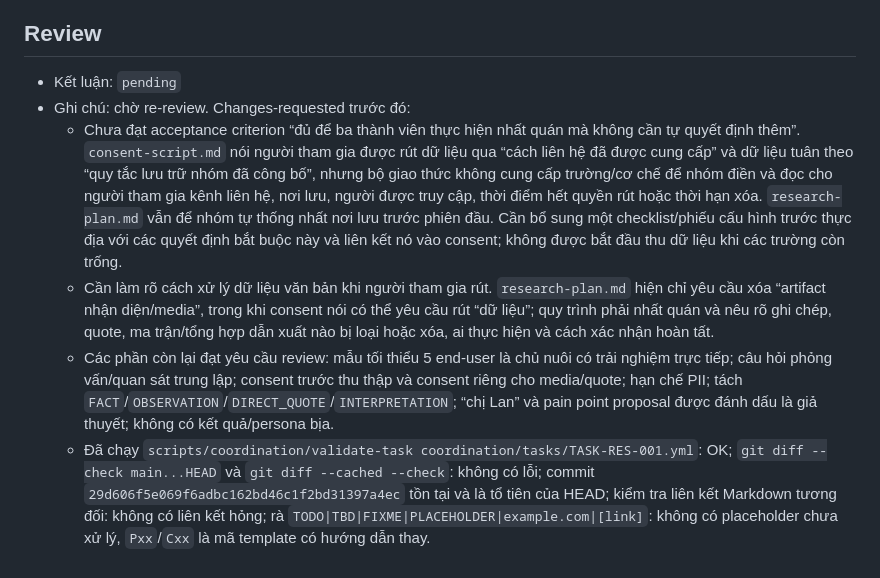
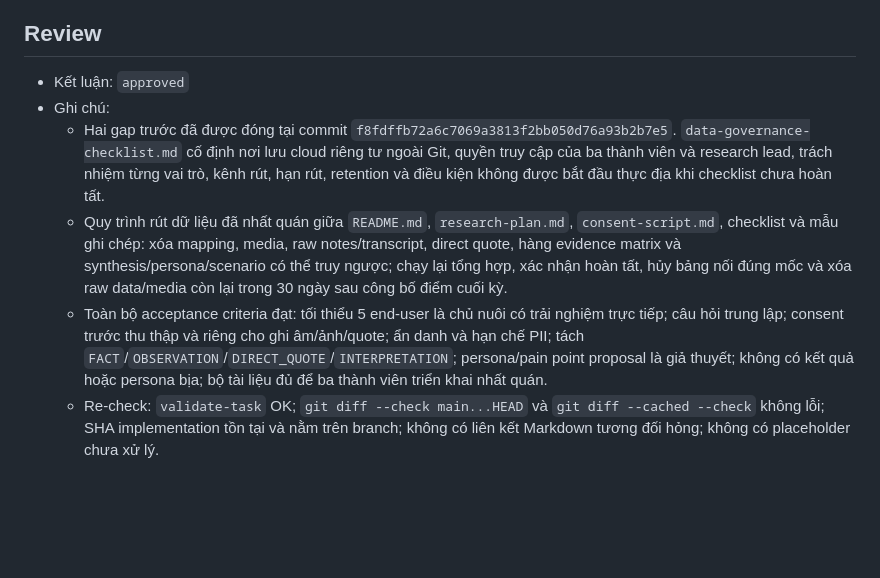
Before and after one commit to tinnguyen0706/hci-petcare, a Markdown page: coordination/handoffs/TASK-RES-001.md, the part around the change. Drawn GitHub-style; blank space fills up the shorter version.

Commit message:
review: approve research protocol task

```diff
--- a/coordination/handoffs/TASK-RES-001.md
+++ b/coordination/handoffs/TASK-RES-001.md
@@ -60,9 +60,9 @@
 
 ## Review
 
-- Kết luận: `pending`
-- Ghi chú: chờ re-review. Changes-requested trước đó:
-  - Chưa đạt acceptance criterion “đủ để ba thành viên thực hiện nhất quán mà không cần tự quyết định thêm”. `consent-script.md` nói người tham gia được rút dữ liệu qua “cách liên hệ đã được cung cấp” và dữ liệu tuân theo “quy tắc lưu trữ nhóm đã công bố”, nhưng bộ giao thức không cung cấp trường/cơ chế để nhóm điền và đọc cho người tham gia kênh liên hệ, nơi lưu, người được truy cập, thời điểm hết quyền rút hoặc thời hạn xóa. `research-plan.md` vẫn để nhóm tự thống nhất nơi lưu trước phiên đầu. Cần bổ sung một checklist/phiếu cấu hình trước thực địa với các quyết định bắt buộc này và liên kết nó vào consent; không được bắt đầu thu dữ liệu khi các trường còn trống.
-  - Cần làm rõ cách xử lý dữ liệu văn bản khi người tham gia rút. `research-plan.md` hiện chỉ yêu cầu xóa “artifact nhận diện/media”, trong khi consent nói có thể yêu cầu rút “dữ liệu”; quy trình phải nhất quán và nêu rõ ghi chép, quote, ma trận/tổng hợp dẫn xuất nào bị loại hoặc xóa, ai thực hiện và cách xác nhận hoàn tất.
-  - Các phần còn lại đạt yêu cầu review: mẫu tối thiểu 5 end-user là chủ nuôi có trải nghiệm trực tiếp; câu hỏi phỏng vấn/quan sát trung lập; consent trước thu thập và consent riêng cho media/quote; hạn chế PII; tách `FACT`/`OBSERVATION`/`DIRECT_QUOTE`/`INTERPRETATION`; “chị Lan” và pain point proposal được đánh dấu là giả thuyết; không có kết quả/persona bịa.
-  - Đã chạy `scripts/coordination/validate-task coordination/tasks/TASK-RES-001.yml`: OK; `git diff --check main...HEAD` và `git diff --cached --check`: không có lỗi; commit `29d606f5e069f6adbc162bd46c1f2bd31397a4ec` tồn tại và là tổ tiên của HEAD; kiểm tra liên kết Markdown tương đối: không có liên kết hỏng; rà `TODO|TBD|FIXME|PLACEHOLDER|example.com|[link]`: không có placeholder chưa xử lý, `Pxx`/`Cxx` là mã template có hướng dẫn thay.
+- Kết luận: `approved`
+- Ghi chú:
+  - Hai gap trước đã được đóng tại commit `f8fdffb72a6c7069a3813f2bb050d76a93b2b7e5`. `data-governance-checklist.md` cố định nơi lưu cloud riêng tư ngoài Git, quyền truy cập của ba thành viên và research lead, trách nhiệm từng vai trò, kênh rút, hạn rút, retention và điều kiện không được bắt đầu thực địa khi checklist chưa hoàn tất.
+  - Quy trình rút dữ liệu đã nhất quán giữa `README.md`, `research-plan.md`, `consent-script.md`, checklist và mẫu ghi chép: xóa mapping, media, raw notes/transcript, direct quote, hàng evidence matrix và synthesis/persona/scenario có thể truy ngược; chạy lại tổng hợp, xác nhận hoàn tất, hủy bảng nối đúng mốc và xóa raw data/media còn lại trong 30 ngày sau công bố điểm cuối kỳ.
+  - Toàn bộ acceptance criteria đạt: tối thiểu 5 end-user là chủ nuôi có trải nghiệm trực tiếp; câu hỏi trung lập; consent trước thu thập và riêng cho ghi âm/ảnh/quote; ẩn danh và hạn chế PII; tách `FACT`/`OBSERVATION`/`DIRECT_QUOTE`/`INTERPRETATION`; persona/pain point proposal là giả thuyết; không có kết quả hoặc persona bịa; bộ tài liệu đủ để ba thành viên triển khai nhất quán.
+  - Re-check: `validate-task` OK; `git diff --check main...HEAD` và `git diff --cached --check` không lỗi; SHA implementation tồn tại và nằm trên branch; không có liên kết Markdown tương đối hỏng; không có placeholder chưa xử lý.
```
